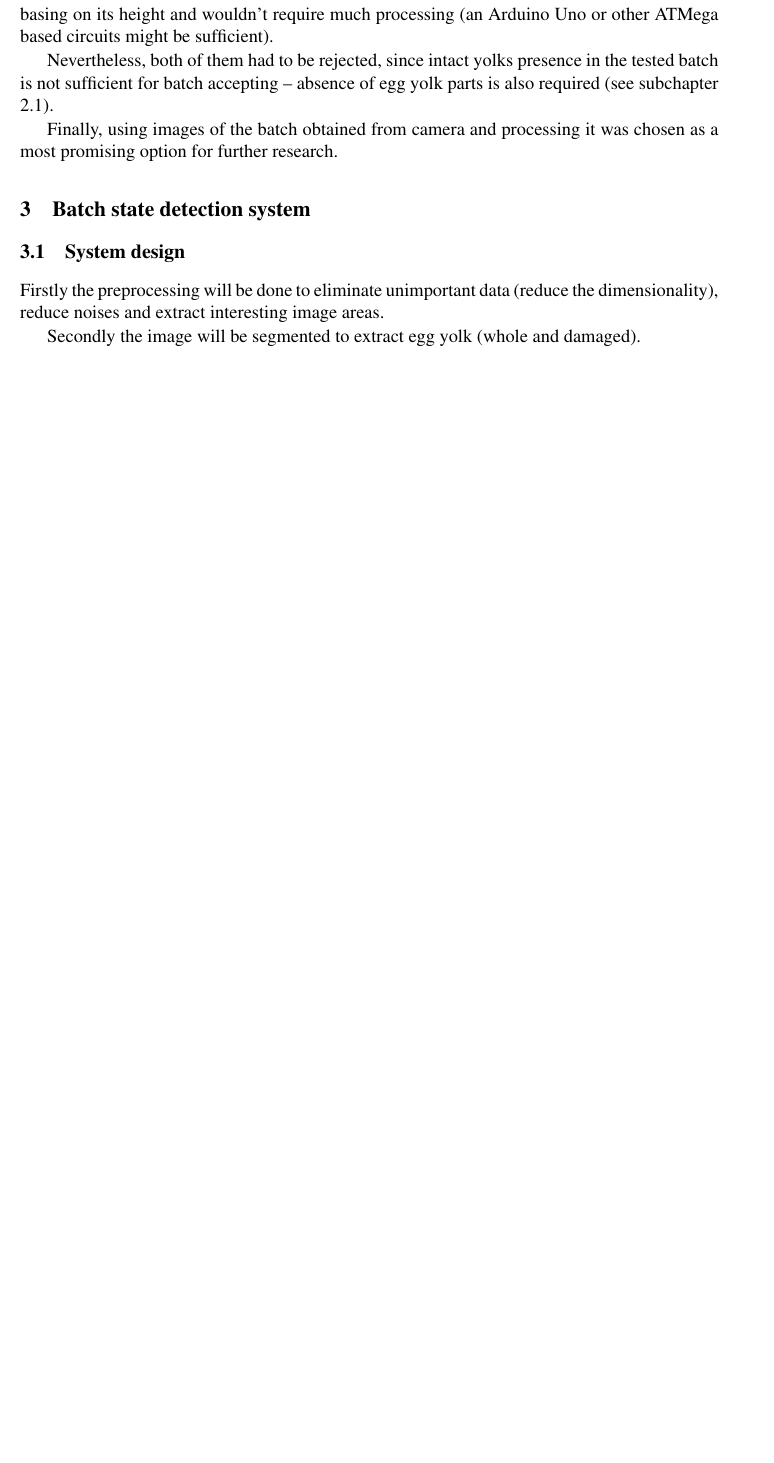
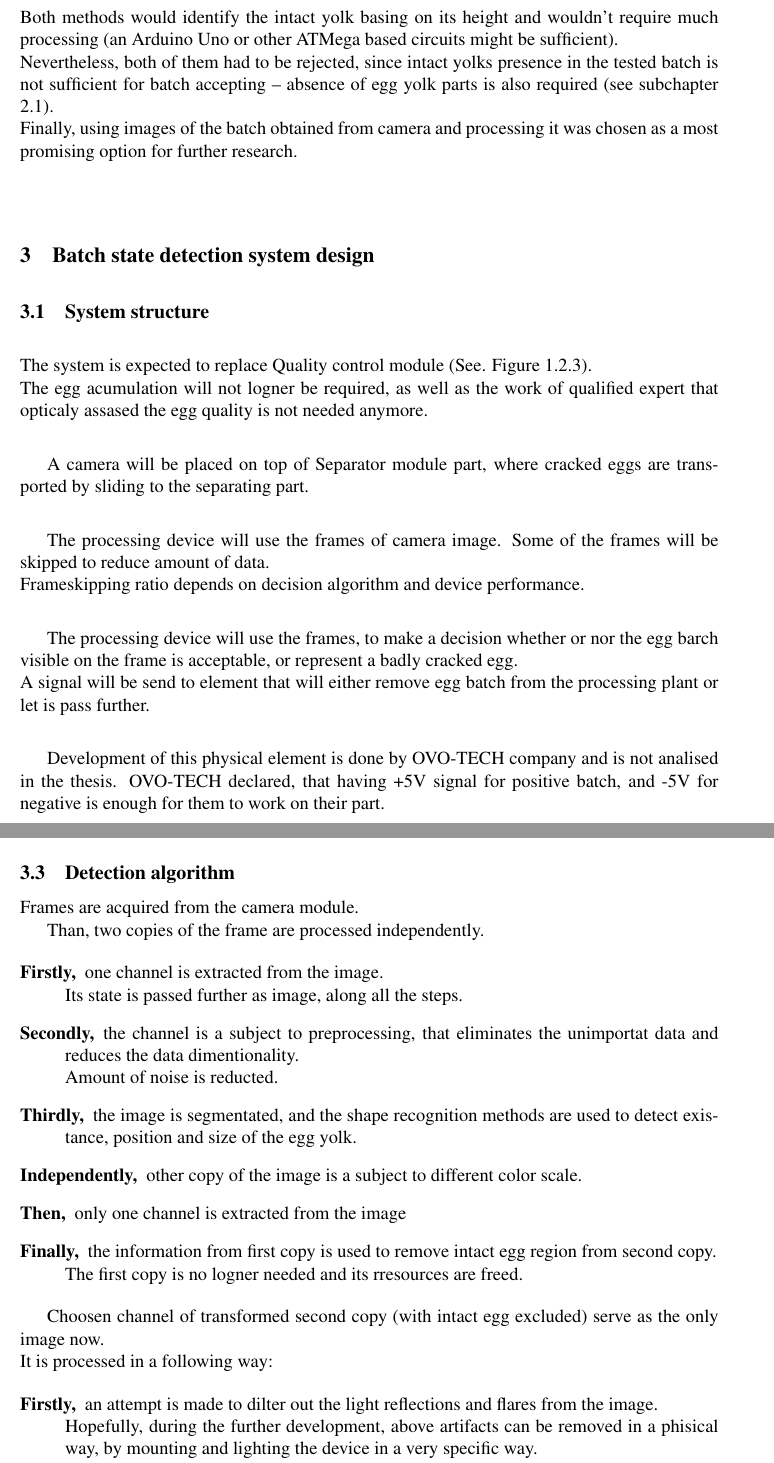
Before and after one commit to Huxwell/bsc-thesis, a LaTeX document (tex/th.tex): part of page 8 of 20 before the commit and two parts of pages 8 and 10 of 21 after it, the two joined at a grey line, cut so that both start at the same text, the shorter picture padded with empty space. Compiled offline with pdfLaTeX.

Commit message:
detection algorithm described, section 8 expanded

```diff
--- a/tex/th.tex
+++ b/tex/th.tex
@@ -222,12 +223,18 @@ Finally, using images of the batch obtained from camera and processing it was ch
 
 
 
-\section{Batch state detection system}
+\section{Batch state detection system design}
 
-\subsection{System design}
+\subsection{System structure}
+The system is expected to replace Quality control module (See. Figure 1.2.3).\\
+The egg acumulation will not logner be required, as well as the work of qualified expert that opticaly assased the egg quality is not needed anymore.\\
 
+A camera will be placed on top of Separator module part, where cracked eggs are transported by sliding to the separating part.\\
 
-Firstly the preprocessing will be done to eliminate unimportant data (reduce the dimensionality), reduce noises and extract interesting image areas.
+The processing device will use the frames of camera image. Some of the frames will be skipped to reduce amount of data.\\
+Frameskipping ratio depends on decision algorithm and device performance.\\
 
-Secondly the image will be segmented to extract egg yolk (whole and damaged).
+The processing device will use the frames, to make a decision whether or nor the egg barch visible on the frame is acceptable, or represent a badly cracked egg.\\
+A signal will be send to element that will either remove egg batch from the processing plant or let is pass further.\\
 
+Development of this physical element is done by OVO-TECH company and is not analised in the thesis. OVO-TECH declared, that having +5V signal for positive batch, and -5V for negative is enough for them to work on their part.
@@ -269,0 +277,23 @@ The method application will be researched further on beyond the scope of this wo
+Frames are acquired from the camera module.
+
+Than, two copies of the frame are processed independently.
+
+\begin{description}
+  \item[Firstly,]one channel is extracted from the image.\\
+  Its state is passed further as image, along all the steps.
+  \item[Secondly,]the channel is a subject to preprocessing, that eliminates the unimportat data and reduces the data dimentionality.\\
+  Amount of noise is reducted.
+  \item[Thirdly,]the image is segmentated, and the shape recognition methods are used to detect existance, position and size of the egg yolk.
+  \item[Independently,]other copy of the image is a subject to different color scale.
+  \item[Then,]only one channel is extracted from the image
+  \item[Finally,]the information from first copy is used to remove intact egg region from second copy.\\The first copy is no logner needed and its rresources are freed.
+\end{description}
+
+Choosen channel of transformed second copy (with intact egg excluded) serve as the only image now.\\
+It is processed in a following way:
+
+\begin{description}
+  \item[Firstly,]an attempt is made to dilter out the light reflections and flares from the image.\\
+  Hopefully, during the further development, above artifacts can be removed in a phisical way, by mounting and lighting the device in a very specific way.\\
+  For now nevertheless, this step is necessary.\\
+  \item[Secondly,]image is segmentated with thresholding.
```
Also changed, not shown: tex/th.pdf, tex/th.tex (54 more changed lines), 4 other files.
